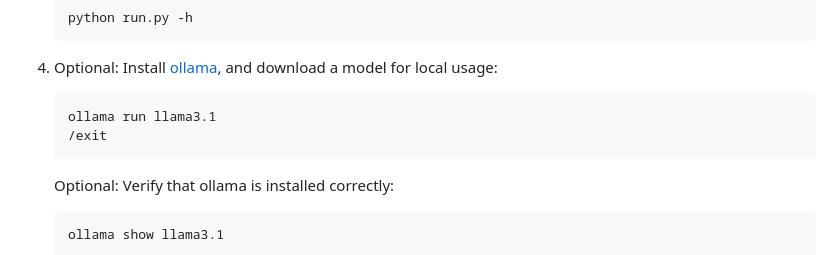
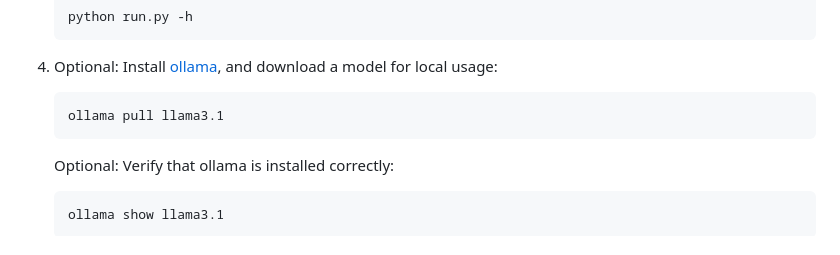
Before and after one commit to yeswici/FuzzyAI, a Markdown page: README.md, the part around the change. Rendered like a GitHub page.

````diff
--- a/README.md
+++ b/README.md
@@ -27,8 +27,7 @@ The FuzzyAI Fuzzer is a powerful tool for automated LLM fuzzing. It is designed
    ```
 4. Optional: Install [ollama](https://ollama.com/download/), and download a model for local usage:
    ``` # Running the command will download and install (if not) llama3.1, which is about 4.7 GB in size and is an 8B parameters model. Llama3.1 hat can be substituted with any other open-source model that is supported by ollama.
-   ollama run llama3.1
-   /exit
+   ollama pull llama3.1
    ```
    Optional: Verify that ollama is installed correctly:
    ```bash
````
